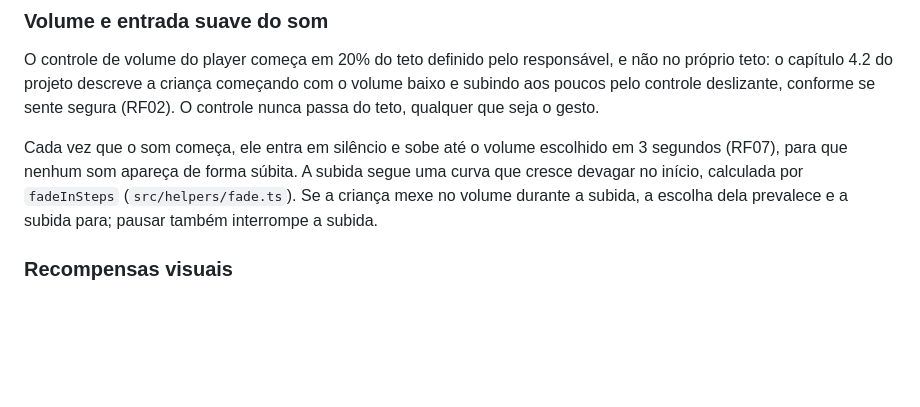
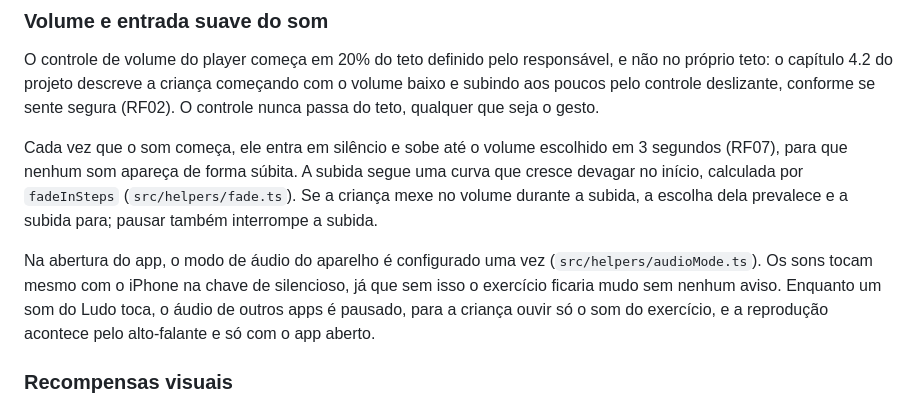
Before and after one commit to lanamaiumy/ludo, a Markdown page: docs/arquitetura.md, the part around the change. Rendered like a GitHub page; blank space fills up the shorter version.

Commit message:
docs: registra a configuracao do modo de audio na arquitetura

```diff
--- a/docs/arquitetura.md
+++ b/docs/arquitetura.md
@@ -80,6 +80,8 @@ Não há contagem regressiva na tela. O capítulo 2.4 do projeto descarta contag
 O controle de volume do player começa em 20% do teto definido pelo responsável, e não no próprio teto: o capítulo 4.2 do projeto descreve a criança começando com o volume baixo e subindo aos poucos pelo controle deslizante, conforme se sente segura (RF02). O controle nunca passa do teto, qualquer que seja o gesto.
 
 Cada vez que o som começa, ele entra em silêncio e sobe até o volume escolhido em 3 segundos (RF07), para que nenhum som apareça de forma súbita. A subida segue uma curva que cresce devagar no início, calculada por `fadeInSteps` (`src/helpers/fade.ts`). Se a criança mexe no volume durante a subida, a escolha dela prevalece e a subida para; pausar também interrompe a subida.
+
+Na abertura do app, o modo de áudio do aparelho é configurado uma vez (`src/helpers/audioMode.ts`). Os sons tocam mesmo com o iPhone na chave de silencioso, já que sem isso o exercício ficaria mudo sem nenhum aviso. Enquanto um som do Ludo toca, o áudio de outros apps é pausado, para a criança ouvir só o som do exercício, e a reprodução acontece pelo alto-falante e só com o app aberto.
 
 ### Recompensas visuais
 
```
